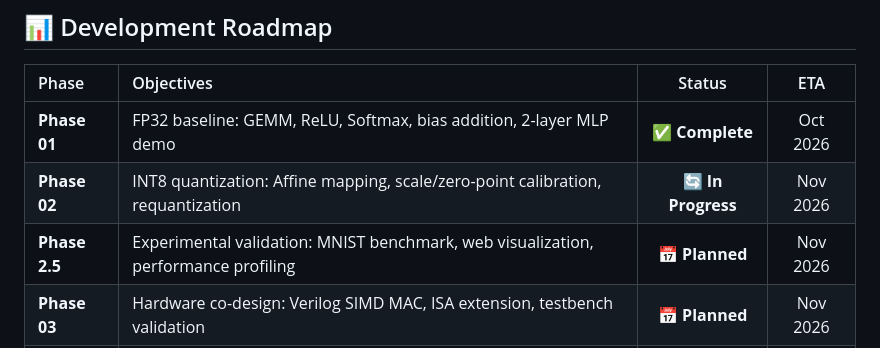
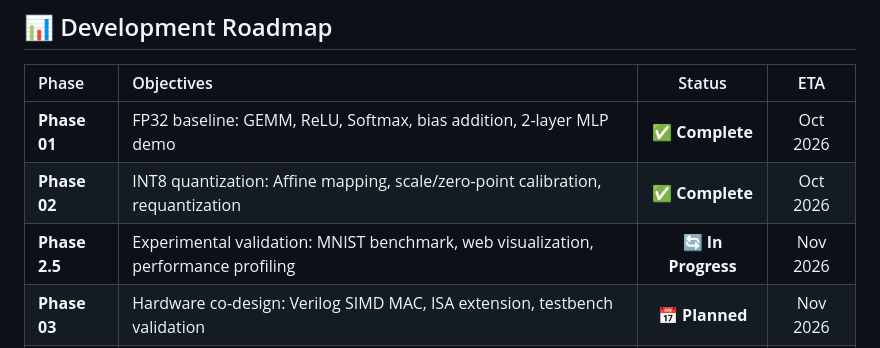
Before and after one commit to sajedulislam5840/riscv-edge-ai, a Markdown page: README.md, the part around the change. Rendered like a GitHub page.

Commit message:
Update project phases and statuses in README

```diff
--- a/README.md
+++ b/README.md
@@ -291,8 +291,8 @@ For instant experimentation without toolchain installation:
 | Phase | Objectives | Status | ETA |
 |:------|:-----------|:------:|:---:|
 | **Phase 01** | FP32 baseline: GEMM, ReLU, Softmax, bias addition, 2-layer MLP demo | **✅ Complete** | Oct 2026 |
-| **Phase 02** | INT8 quantization: Affine mapping, scale/zero-point calibration, requantization | **🔄 In Progress** | Nov 2026 |
-| **Phase 2.5** | Experimental validation: MNIST benchmark, web visualization, performance profiling | **📅 Planned** | Nov 2026 |
+| **Phase 02** | INT8 quantization: Affine mapping, scale/zero-point calibration, requantization | **✅ Complete** | Oct 2026 |
+| **Phase 2.5** | Experimental validation: MNIST benchmark, web visualization, performance profiling | **🔄 In Progress** | Nov 2026 |
 | **Phase 03** | Hardware co-design: Verilog SIMD MAC, ISA extension, testbench validation | **📅 Planned** | Nov 2026 |
 | **Phase 04** | Bare-metal integration: Freestanding runtime, RISC-V simulator, cycle profiling | **📅 Planned** | Dec 2026 |
 | **Phase 05** | Documentation & publication: Technical report, LaTeX proofs, reproducibility package | **📅 Planned** | Dec 2026 |
```
